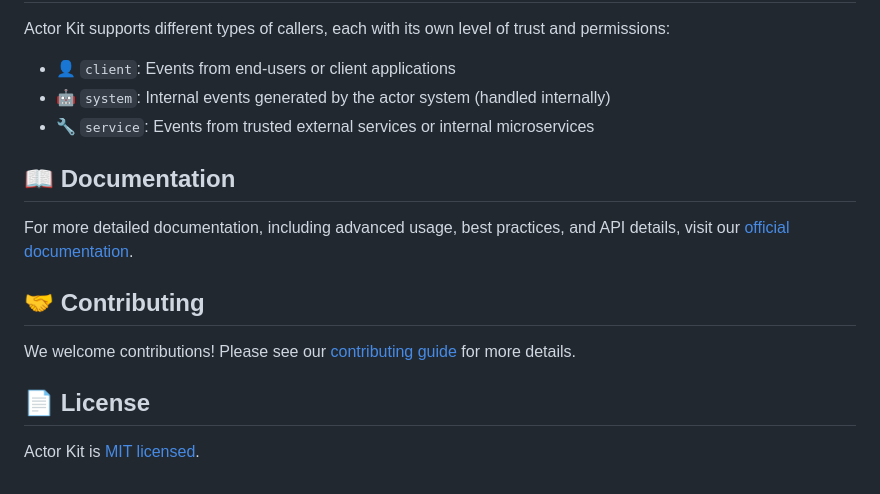
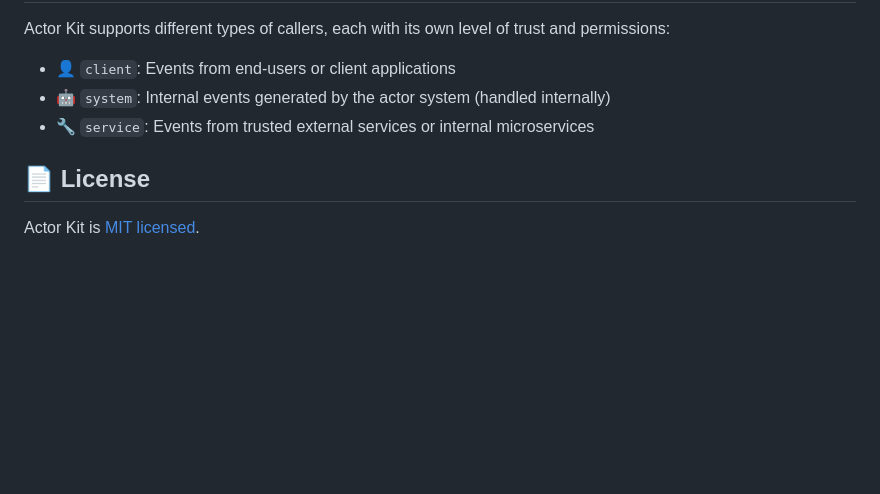
Before and after one commit to jonmumm/actor-kit, a Markdown page: README.md, the part around the change printed below. Rendered like a GitHub page; blank space fills up the shorter version.

```diff
--- a/README.md
+++ b/README.md
@@ -304,13 +312,5 @@ Actor Kit supports different types of callers, each with its own level of trust
 - 🤖 `system`: Internal events generated by the actor system (handled internally)
 - 🔧 `service`: Events from trusted external services or internal microservices
 
-## 📖 Documentation
-
-For more detailed documentation, including advanced usage, best practices, and API details, visit our [official documentation](https://docs.actor-kit.dev).
-
-## 🤝 Contributing
-
-We welcome contributions! Please see our [contributing guide](CONTRIBUTING.md) for more details.
-
 ## 📄 License
 
```
Also changed, not shown: other parts of README.md (+10 -2 lines).
